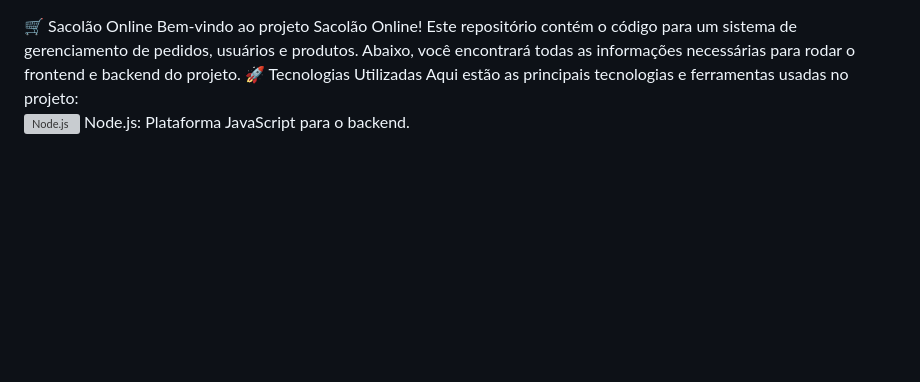
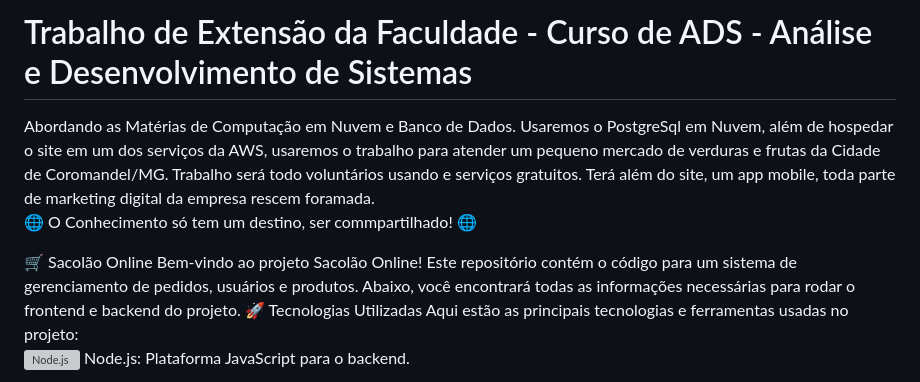
Before and after one commit to jhonnylucius/sacolaonline, a Markdown page: README.md, the part around the change. Drawn GitHub-style; blank space fills up the shorter version; grey boxes are pictures that could not be loaded.

```diff
--- a/README.md
+++ b/README.md
@@ -1,3 +1,17 @@
+# Trabalho de Extensão da Faculdade - Curso de ADS - Análise e Desenvolvimento de Sistemas </br>
+</br>
+Abordando as Matérias de Computação em Nuvem e Banco de Dados.</br>
+</br>
+Usaremos o PostgreSql em Nuvem, além de hospedar o site em um dos serviços da AWS, usaremos o trabalho para atender um pequeno mercado de verduras e frutas da Cidade de Coromandel/MG.</br>
+</br>
+Trabalho será todo voluntários usando e serviços gratuitos. Terá além do site, um app mobile, toda parte de marketing digital da empresa rescem foramada.</br>
+</br>
+
+🌐 O Conhecimento só tem um destino, ser commpartilhado! 🌐
+
+
+
+
 🛒 Sacolão Online</br>
 </br>
 Bem-vindo ao projeto Sacolão Online! </br>
```
